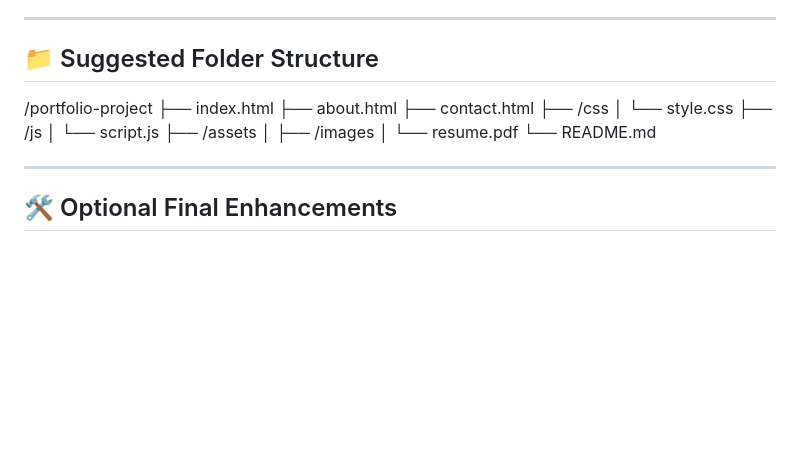
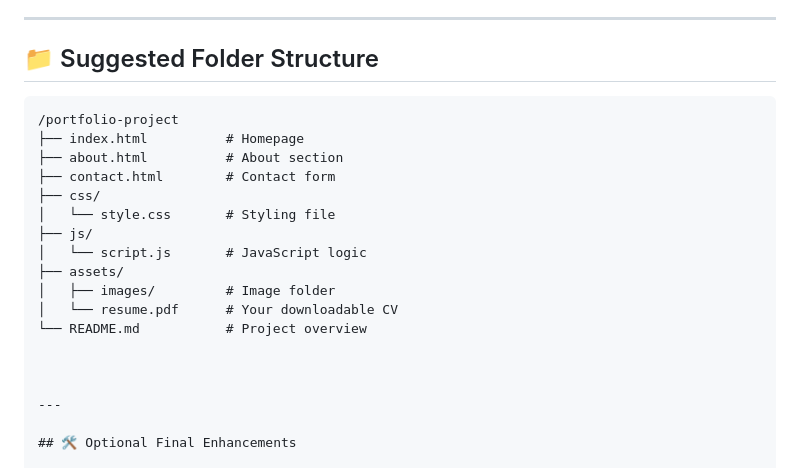
Before and after one commit to khophisnow/ACC-UCC-portfolio-project, a Markdown page: README.md, the part around the change. Drawn GitHub-style; blank space fills up the shorter version.

````diff
--- a/README.md
+++ b/README.md
@@ -109,18 +109,20 @@ Make the site responsive for mobile, tablet, and desktop.
 ---
 
 ## 📁 Suggested Folder Structure
+```
 /portfolio-project
-├── index.html
-├── about.html
-├── contact.html
-├── /css
-│ └── style.css
-├── /js
-│ └── script.js
-├── /assets
-│ ├── /images
-│ └── resume.pdf
-└── README.md
+├── index.html          # Homepage
+├── about.html          # About section
+├── contact.html        # Contact form
+├── css/
+│   └── style.css       # Styling file
+├── js/
+│   └── script.js       # JavaScript logic
+├── assets/
+│   ├── images/         # Image folder
+│   └── resume.pdf      # Your downloadable CV
+└── README.md           # Project overview
+
 
 
 ---
````
